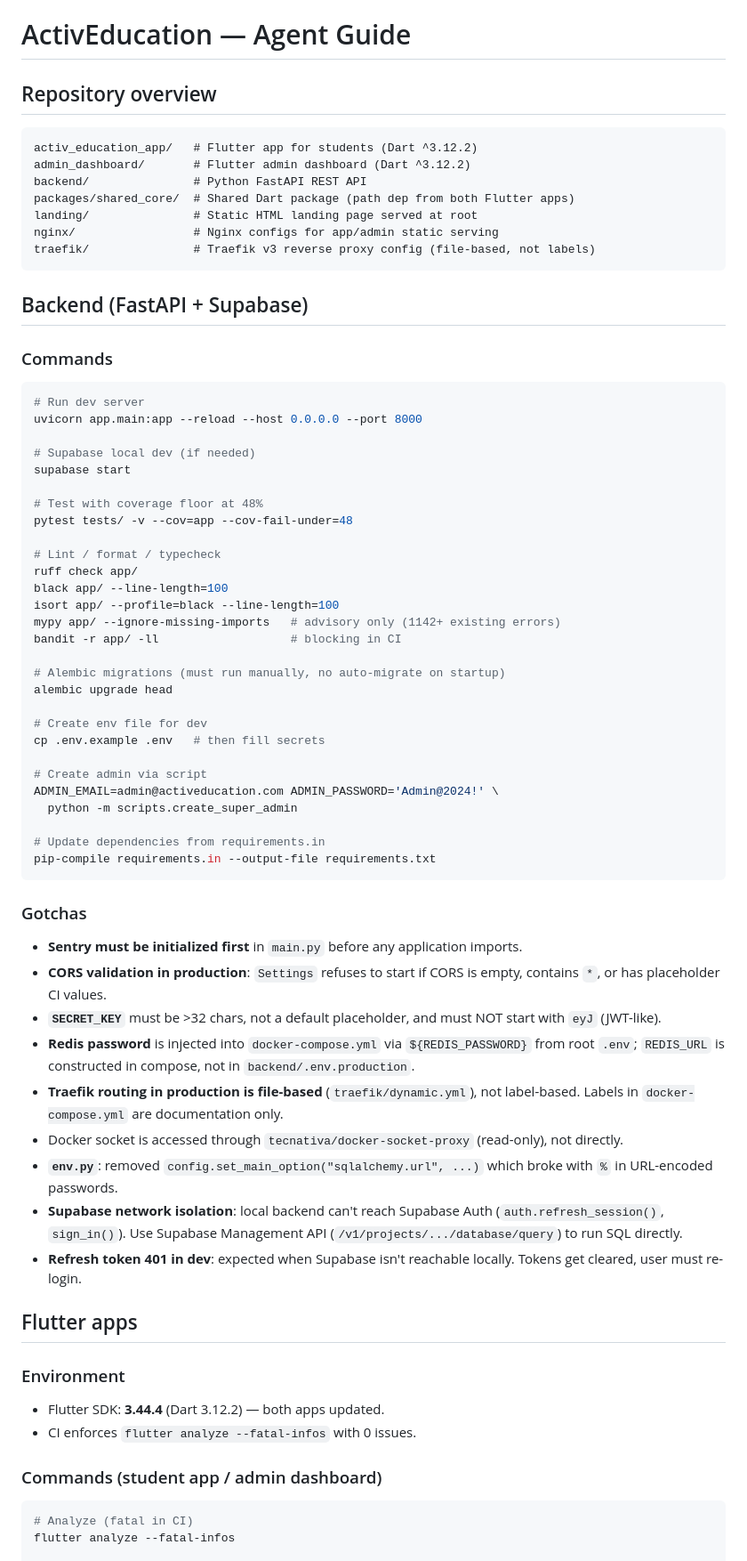
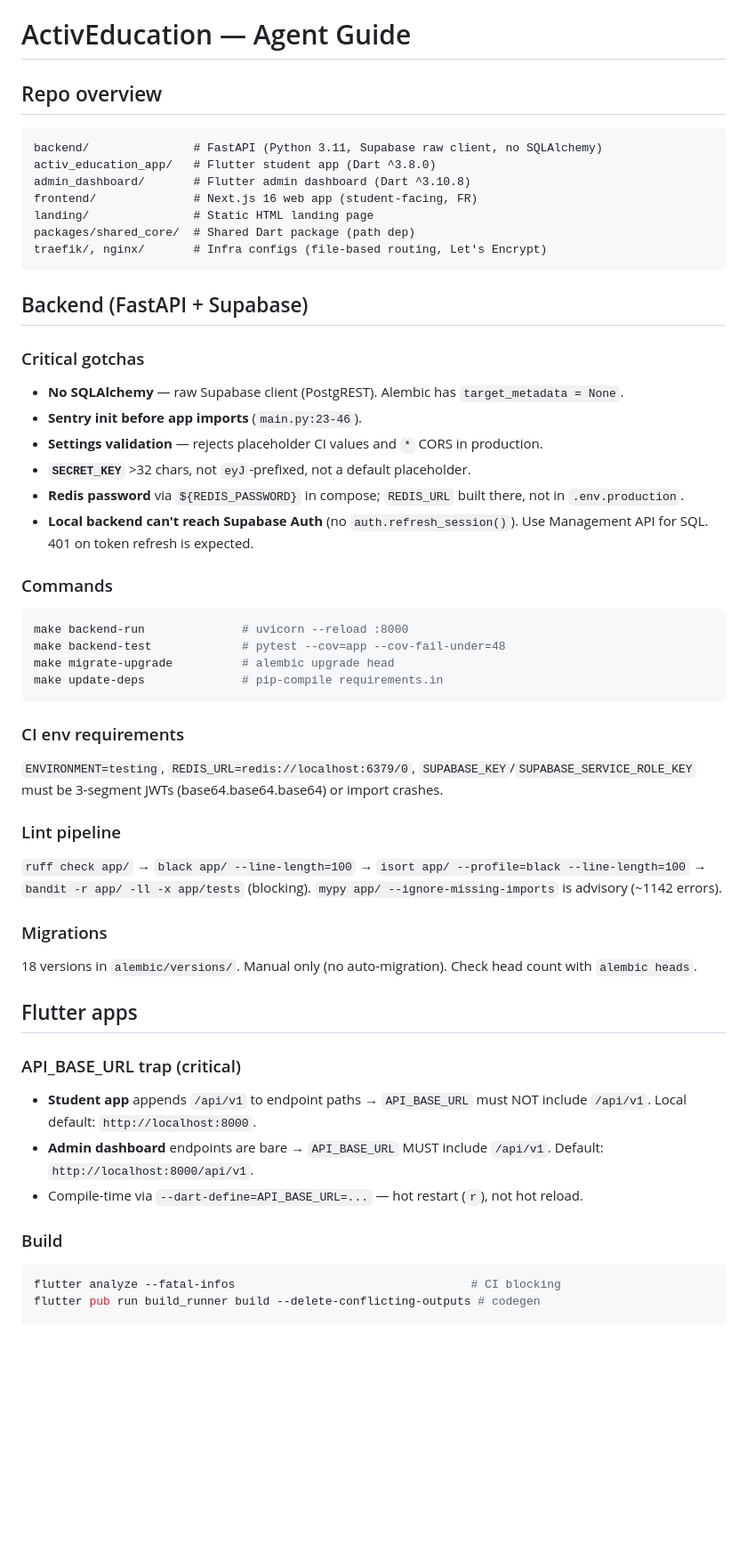
Before and after one commit to activeducation/activeducation_plateform, a Markdown page: AGENTS.md, the part around one of its changes. Shown at 89% size. Rendered like a GitHub page; blank space fills up the shorter version.

````diff
--- a/AGENTS.md
+++ b/AGENTS.md
@@ -1,70 +1,52 @@
 # ActivEducation — Agent Guide
 
-## Repository overview
-
+## Repo overview
 ```
-activ_education_app/   # Flutter app for students (Dart ^3.12.2)
-admin_dashboard/       # Flutter admin dashboard (Dart ^3.12.2)
-backend/               # Python FastAPI REST API
-packages/shared_core/  # Shared Dart package (path dep from both Flutter apps)
-landing/               # Static HTML landing page served at root
-nginx/                 # Nginx configs for app/admin static serving
-traefik/               # Traefik v3 reverse proxy config (file-based, not labels)
+backend/               # FastAPI (Python 3.11, Supabase raw client, no SQLAlchemy)
+activ_education_app/   # Flutter student app (Dart ^3.8.0)
+admin_dashboard/       # Flutter admin dashboard (Dart ^3.10.8)
+frontend/              # Next.js 16 web app (student-facing, FR)
+landing/               # Static HTML landing page
+packages/shared_core/  # Shared Dart package (path dep)
+traefik/, nginx/       # Infra configs (file-based routing, Let's Encrypt)
 ```
 
 ## Backend (FastAPI + Supabase)
 
+### Critical gotchas
+- **No SQLAlchemy** — raw Supabase client (PostgREST). Alembic has `target_metadata = None`.
+- **Sentry init before app imports** (`main.py:23-46`).
+- **Settings validation** — rejects placeholder CI values and `*` CORS in production.
+- **`SECRET_KEY`** >32 chars, not `eyJ`-prefixed, not a default placeholder.
+- **Redis password** via `${REDIS_PASSWORD}` in compose; `REDIS_URL` built there, not in `.env.production`.
+- **Local backend can't reach Supabase Auth** (no `auth.refresh_session()`). Use Management API for SQL. 401 on token refresh is expected.
+
 ### Commands
 ```sh
-# Run dev server
-uvicorn app.main:app --reload --host 0.0.0.0 --port 8000
-
-# Supabase local dev (if needed)
-supabase start
-
-# Test with coverage floor at 48%
-pytest tests/ -v --cov=app --cov-fail-under=48
-
-# Lint / format / typecheck
-ruff check app/
-black app/ --line-length=100
-isort app/ --profile=black --line-length=100
-mypy app/ --ignore-missing-imports   # advisory only (1142+ existing errors)
-bandit -r app/ -ll                   # blocking in CI
-
-# Alembic migrations (must run manually, no auto-migrate on startup)
-alembic upgrade head
-
-# Create env file for dev
-cp .env.example .env   # then fill secrets
-
-# Create admin via script
-ADMIN_EMAIL=admin@activeducation.com ADMIN_PASSWORD='Admin@2024!' \
-  python -m scripts.create_super_admin
-
-# Update dependencies from requirements.in
-pip-compile requirements.in --output-file requirements.txt
+make backend-run              # uvicorn --reload :8000
+make backend-test             # pytest --cov=app --cov-fail-under=48
+make migrate-upgrade          # alembic upgrade head
+make update-deps              # pip-compile requirements.in
 ```
 
-### Gotchas
-- **Sentry must be initialized first** in `main.py` before any application imports.
-- **CORS validation in production**: `Settings` refuses to start if CORS is empty, contains `*`, or has placeholder CI values.
-- **`SECRET_KEY`** must be >32 chars, not a default placeholder, and must NOT start with `eyJ` (JWT-like).
-- **Redis password** is injected into `docker-compose.yml` via `${REDIS_PASSWORD}` from root `.env`; `REDIS_URL` is constructed in compose, not in `backend/.env.production`.
-- **Traefik routing in production is file-based** (`traefik/dynamic.yml`), not label-based. Labels in `docker-compose.yml` are documentation only.
-- Docker socket is accessed through `tecnativa/docker-socket-proxy` (read-only), not directly.
-- **`env.py`**: removed `config.set_main_option("sqlalchemy.url", ...)` which broke with `%` in URL-encoded passwords.
-- **Supabase network isolation**: local backend can't reach Supabase Auth (`auth.refresh_session()`, `sign_in()`). Use Supabase Management API (`/v1/projects/.../database/query`) to run SQL directly.
-- **Refresh token 401 in dev**: expected when Supabase isn't reachable locally. Tokens get cleared, user must re-login.
+### CI env requirements
+`ENVIRONMENT=testing`, `REDIS_URL=redis://localhost:6379/0`, `SUPABASE_KEY`/`SUPABASE_SERVICE_ROLE_KEY` must be 3-segment JWTs (base64.base64.base64) or import crashes.
+
+### Lint pipeline
+`ruff check app/` → `black app/ --line-length=100` → `isort app/ --profile=black --line-length=100` → `bandit -r app/ -ll -x app/tests` (blocking). `mypy app/ --ignore-missing-imports` is advisory (~1142 errors).
+
+### Migrations
+18 versions in `alembic/versions/`. Manual only (no auto-migration). Check head count with `alembic heads`.
 
 ## Flutter apps
 
-### Environment
-- Flutter SDK: **3.44.4** (Dart 3.12.2) — both apps updated.
-- CI enforces `flutter analyze --fatal-infos` with 0 issues.
+### API_BASE_URL trap (critical)
+- **Student app** appends `/api/v1` to endpoint paths → `API_BASE_URL` must NOT include `/api/v1`. Local default: `http://localhost:8000`.
+- **Admin dashboard** endpoints are bare → `API_BASE_URL` MUST include `/api/v1`. Default: `http://localhost:8000/api/v1`.
+- Compile-time via `--dart-define=API_BASE_URL=...` — hot restart (`r`), not hot reload.
 
-### Commands (student app / admin dashboard)
+### Build
 ```sh
-# Analyze (fatal in CI)
-flutter analyze --fatal-infos
+flutter analyze --fatal-infos                                  # CI blocking
+flutter pub run build_runner build --delete-conflicting-outputs # codegen
 
````
Also changed, not shown: other parts of AGENTS.md (+30 -84 lines).
